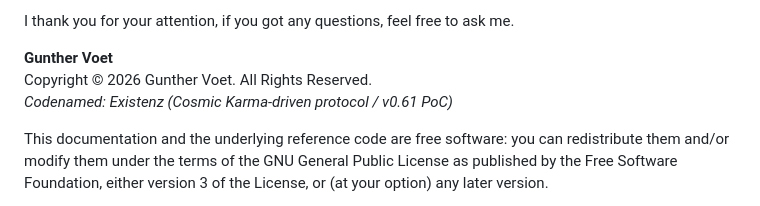
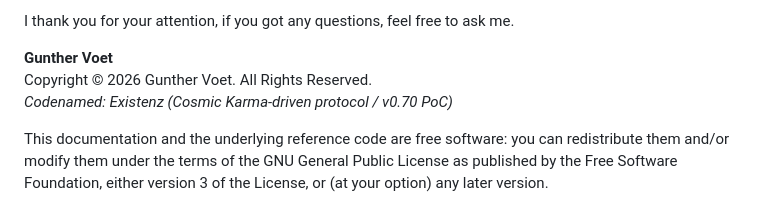
Before and after one commit to gowildchild/Existenz, a Markdown page: README.md, the part around the change. Rendered like a GitHub page.

Commit message:
Update README.md
0.70

```diff
--- a/README.md
+++ b/README.md
@@ -340,7 +340,7 @@ I thank you for your attention, if you got any questions, feel free to ask me.
 
 **Gunther Voet**
 Copyright © 2026 Gunther Voet. All Rights Reserved.
-*Codenamed: Existenz (Cosmic Karma-driven protocol / v0.61 PoC)*
+*Codenamed: Existenz (Cosmic Karma-driven protocol / v0.70 PoC)*
 
 This documentation and the underlying reference code are free software: you can redistribute them and/or modify them under the terms of the GNU General Public License as published by the Free Software Foundation, either version 3 of the License, or (at your option) any later version.
 
```
